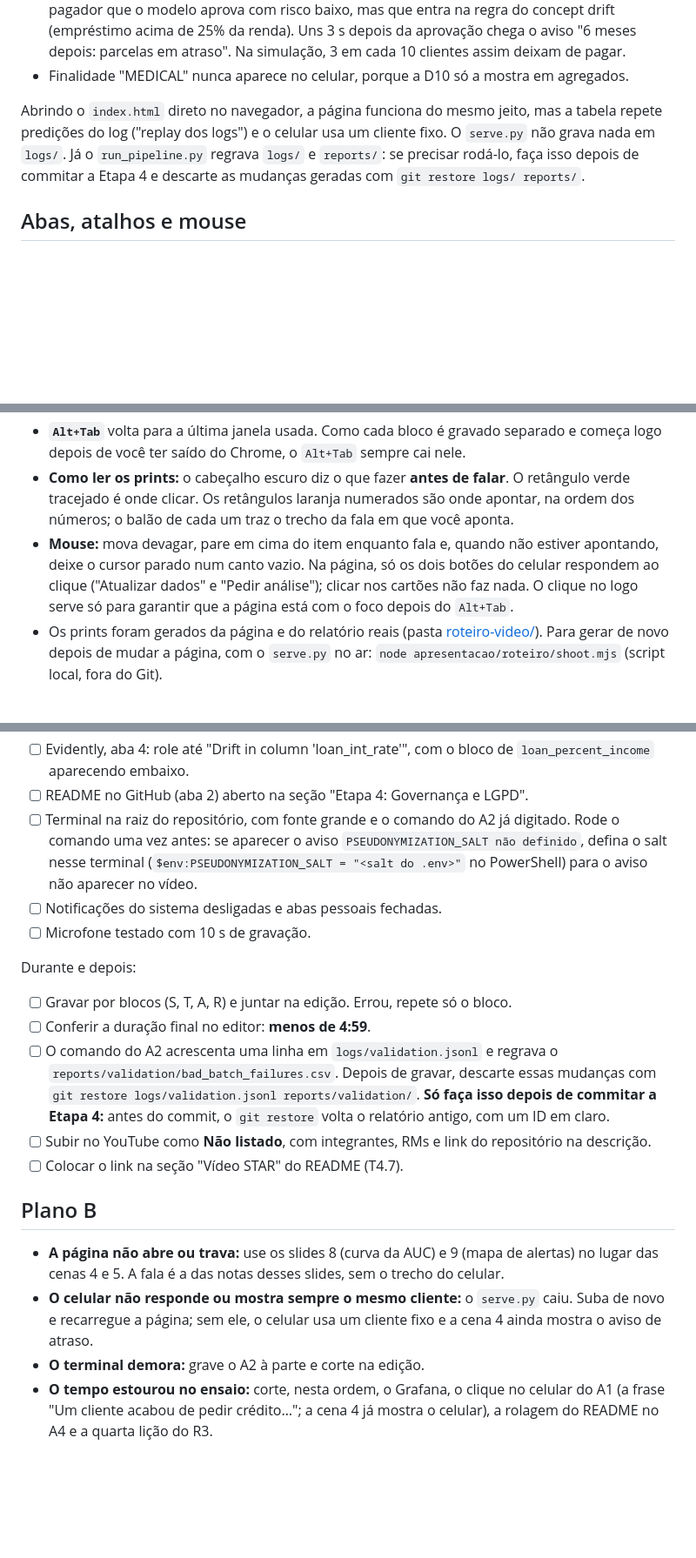
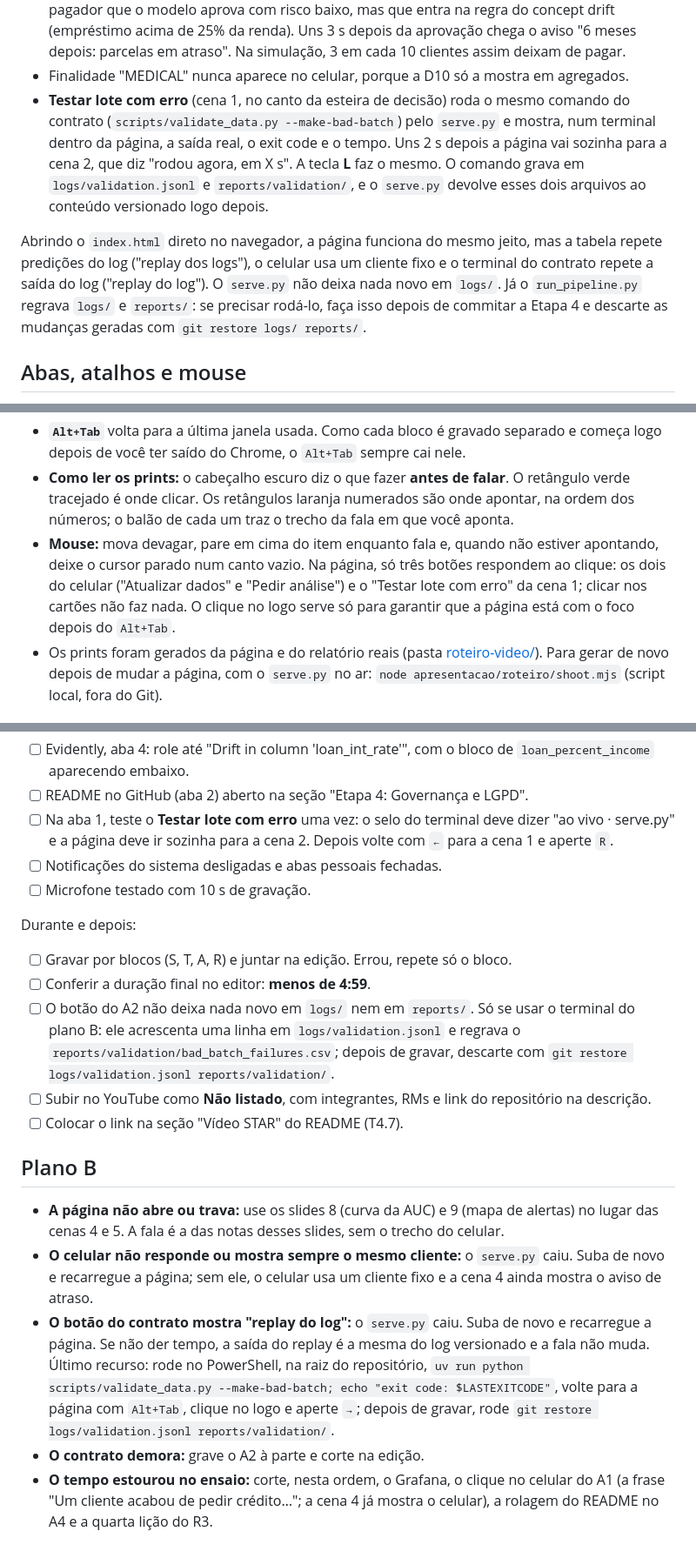
Before and after one commit to aleixogsi/9mlet-tech-challenge-4-credit-risk, a Markdown page: docs/roteiro-video-star.md, 3 parts joined by grey strips. Shown at 87% size. GitHub-like rendering; blank space fills up the shorter version.

```diff
--- a/docs/roteiro-video-star.md
+++ b/docs/roteiro-video-star.md
@@ -61,10 +61,17 @@ predições do `baseline_v1` real. O celular das cenas 1 e 4 também fica ao viv
   (empréstimo acima de 25% da renda). Uns 3 s depois da aprovação chega o aviso "6 meses
   depois: parcelas em atraso". Na simulação, 3 em cada 10 clientes assim deixam de pagar.
 - Finalidade "MEDICAL" nunca aparece no celular, porque a D10 só a mostra em agregados.
+- **Testar lote com erro** (cena 1, no canto da esteira de decisão) roda o mesmo comando do
+  contrato (`scripts/validate_data.py --make-bad-batch`) pelo `serve.py` e mostra, num
+  terminal dentro da página, a saída real, o exit code e o tempo. Uns 2 s depois a página
+  vai sozinha para a cena 2, que diz "rodou agora, em X s". A tecla **L** faz o mesmo. O
+  comando grava em `logs/validation.jsonl` e `reports/validation/`, e o `serve.py` devolve
+  esses dois arquivos ao conteúdo versionado logo depois.
 
 Abrindo o `index.html` direto no navegador, a página funciona do mesmo jeito, mas a tabela
-repete predições do log ("replay dos logs") e o celular usa um cliente fixo. O `serve.py`
-não grava nada em `logs/`. Já o `run_pipeline.py` regrava `logs/` e `reports/`:
+repete predições do log ("replay dos logs"), o celular usa um cliente fixo e o terminal do
+contrato repete a saída do log ("replay do log"). O `serve.py` não deixa nada novo em
+`logs/`. Já o `run_pipeline.py` regrava `logs/` e `reports/`:
 se precisar rodá-lo, faça isso depois de commitar a Etapa 4 e descarte as mudanças geradas
 com `git restore logs/ reports/`.
 
@@ -86,9 +93,9 @@ abas somem, mas os atalhos continuam funcionando. Abra as abas nesta ordem:
   retângulo verde tracejado é onde clicar. Os retângulos laranja numerados são onde apontar,
   na ordem dos números; o balão de cada um traz o trecho da fala em que você aponta.
 - **Mouse:** mova devagar, pare em cima do item enquanto fala e, quando não estiver
-  apontando, deixe o cursor parado num canto vazio. Na página, só os dois botões do celular
-  respondem ao clique ("Atualizar dados" e "Pedir análise"); clicar nos cartões não faz
-  nada. O clique no logo serve só para garantir que a página está com o foco depois do
+  apontando, deixe o cursor parado num canto vazio. Na página, só três botões respondem ao
+  clique: os dois do celular ("Atualizar dados" e "Pedir análise") e o "Testar lote com
+  erro" da cena 1; clicar nos cartões não faz nada. O clique no logo serve só para garantir que a página está com o foco depois do
   `Alt+Tab`.
 - Os prints foram gerados da página e do relatório reais (pasta
   [roteiro-video/](roteiro-video/)). Para gerar de novo depois de mudar a página, com o
@@ -360,10 +367,9 @@ Antes de gravar:
 - [ ] Evidently, aba 4: role até "Drift in column 'loan_int_rate'", com o bloco de
       `loan_percent_income` aparecendo embaixo.
 - [ ] README no GitHub (aba 2) aberto na seção "Etapa 4: Governança e LGPD".
-- [ ] Terminal na raiz do repositório, com fonte grande e o comando do A2 já digitado.
-      Rode o comando uma vez antes: se aparecer o aviso `PSEUDONYMIZATION_SALT não
-      definido`, defina o salt nesse terminal (`$env:PSEUDONYMIZATION_SALT = "<salt do .env>"`
-      no PowerShell) para o aviso não aparecer no vídeo.
+- [ ] Na aba 1, teste o **Testar lote com erro** uma vez: o selo do terminal deve dizer
+      "ao vivo · serve.py" e a página deve ir sozinha para a cena 2. Depois volte com `←`
+      para a cena 1 e aperte `R`.
 - [ ] Notificações do sistema desligadas e abas pessoais fechadas.
 - [ ] Microfone testado com 10 s de gravação.
 
@@ -371,11 +377,10 @@ Durante e depois:
 
 - [ ] Gravar por blocos (S, T, A, R) e juntar na edição. Errou, repete só o bloco.
 - [ ] Conferir a duração final no editor: **menos de 4:59**.
-- [ ] O comando do A2 acrescenta uma linha em `logs/validation.jsonl` e regrava o
-      `reports/validation/bad_batch_failures.csv`. Depois de gravar, descarte essas mudanças
-      com `git restore logs/validation.jsonl reports/validation/`. **Só faça isso depois de
-      commitar a Etapa 4:** antes do commit, o `git restore` volta o relatório antigo, com
-      um ID em claro.
+- [ ] O botão do A2 não deixa nada novo em `logs/` nem em `reports/`. Só se usar o terminal
+      do plano B: ele acrescenta uma linha em `logs/validation.jsonl` e regrava o
+      `reports/validation/bad_batch_failures.csv`; depois de gravar, descarte com
+      `git restore logs/validation.jsonl reports/validation/`.
 - [ ] Subir no YouTube como **Não listado**, com integrantes, RMs e link do repositório na
       descrição.
 - [ ] Colocar o link na seção "Vídeo STAR" do README (T4.7).
@@ -387,7 +392,13 @@ Durante e depois:
 - **O celular não responde ou mostra sempre o mesmo cliente:** o `serve.py` caiu. Suba de
   novo e recarregue a página; sem ele, o celular usa um cliente fixo e a cena 4 ainda mostra
   o aviso de atraso.
-- **O terminal demora:** grave o A2 à parte e corte na edição.
+- **O botão do contrato mostra "replay do log":** o `serve.py` caiu. Suba de novo e
+  recarregue a página. Se não der tempo, a saída do replay é a mesma do log versionado e a
+  fala não muda. Último recurso: rode no PowerShell, na raiz do repositório,
+  `uv run python scripts/validate_data.py --make-bad-batch; echo "exit code: $LASTEXITCODE"`,
+  volte para a página com `Alt+Tab`, clique no logo e aperte `→`; depois de gravar, rode
+  `git restore logs/validation.jsonl reports/validation/`.
+- **O contrato demora:** grave o A2 à parte e corte na edição.
 - **O tempo estourou no ensaio:** corte, nesta ordem, o Grafana, o clique no celular do A1
   (a frase "Um cliente acabou de pedir crédito…"; a cena 4 já mostra o celular), a rolagem do
   README no A4 e a quarta lição do R3.
```
Also changed, not shown: other parts of docs/roteiro-video-star.md (+27 -27 lines), docs/plano-etapa-4.md (+8 -6 lines), docs/roteiro-video/a2-cena-1-contrato.jpg (added), docs/roteiro-video/a2-cena-2.jpg.
